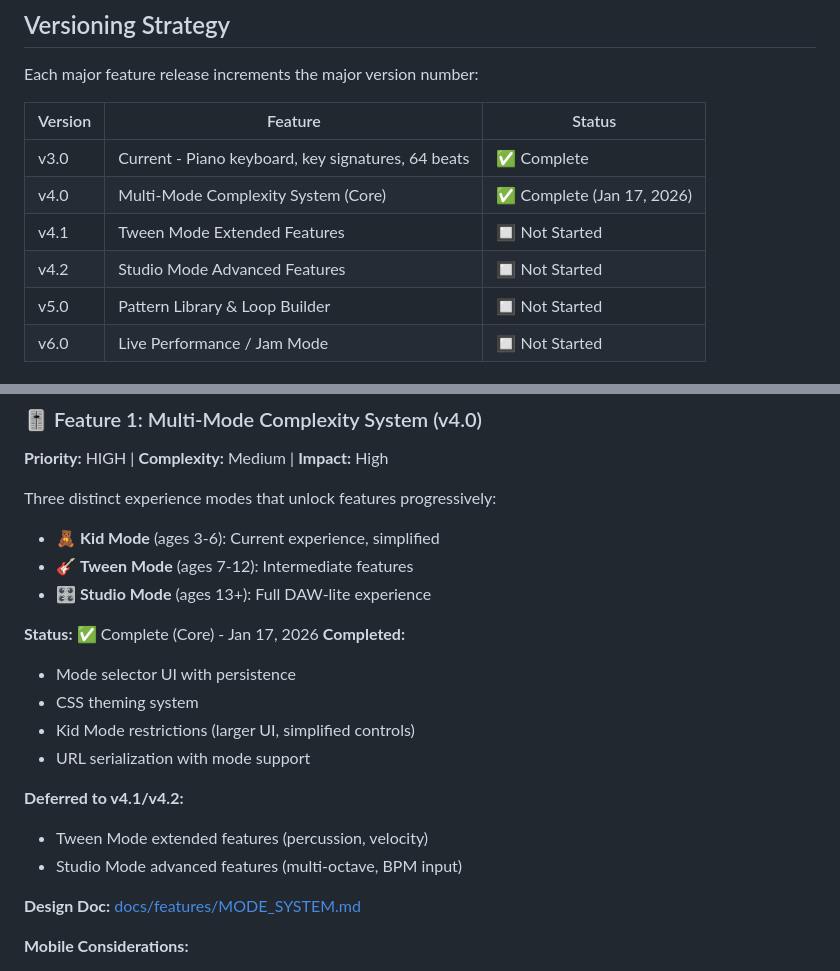
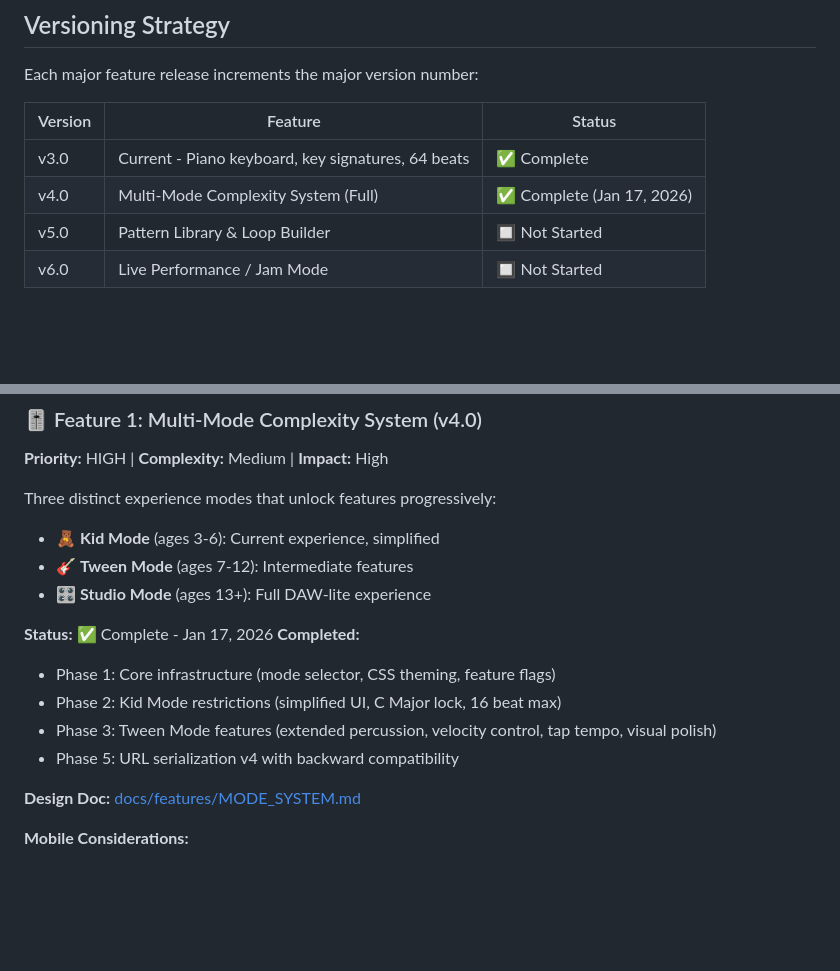
Before and after one commit to Gaveno/coding-for-kids, a Markdown page: music-box-composer/docs/ROADMAP.md, 2 parts joined by grey strips. Rendered like a GitHub page; blank space fills up the shorter version.

Commit message:
docs: update MODE_SYSTEM.md and ROADMAP.md for v4.0 completion
- Mark Phase 3 tasks 3.2 and 3.3 as complete
- Update ROADMAP.md: v4.0 fully complete (no v4.1/v4.2 splits)
- All Tween Mode features implemented (percussion, velocity, tap tempo)
- Phase 4 (Studio Mode) remains future work for v5+

```diff
--- a/music-box-composer/docs/ROADMAP.md
+++ b/music-box-composer/docs/ROADMAP.md
@@ -30,9 +30,7 @@ Each major feature release increments the major version number:
 | Version | Feature | Status |
 |---------|---------|--------|
 | v3.0 | Current - Piano keyboard, key signatures, 64 beats | ✅ Complete |
-| v4.0 | Multi-Mode Complexity System (Core) | ✅ Complete (Jan 17, 2026) |
-| v4.1 | Tween Mode Extended Features | 🔲 Not Started |
-| v4.2 | Studio Mode Advanced Features | 🔲 Not Started |
+| v4.0 | Multi-Mode Complexity System (Full) | ✅ Complete (Jan 17, 2026) |
 | v5.0 | Pattern Library & Loop Builder | 🔲 Not Started |
 | v6.0 | Live Performance / Jam Mode | 🔲 Not Started |
 
@@ -73,16 +71,12 @@ Three distinct experience modes that unlock features progressively:
 - 🎸 **Tween Mode** (ages 7-12): Intermediate features
 - 🎛️ **Studio Mode** (ages 13+): Full DAW-lite experience
 
-**Status:** ✅ Complete (Core) - Jan 17, 2026
+**Status:** ✅ Complete - Jan 17, 2026
 **Completed:**
-- Mode selector UI with persistence
-- CSS theming system
-- Kid Mode restrictions (larger UI, simplified controls)
-- URL serialization with mode support
-
-**Deferred to v4.1/v4.2:**
-- Tween Mode extended features (percussion, velocity)
-- Studio Mode advanced features (multi-octave, BPM input)
+- Phase 1: Core infrastructure (mode selector, CSS theming, feature flags)
+- Phase 2: Kid Mode restrictions (simplified UI, C Major lock, 16 beat max)
+- Phase 3: Tween Mode features (extended percussion, velocity control, tap tempo, visual polish)
+- Phase 5: URL serialization v4 with backward compatibility
 
 **Design Doc:** [docs/features/MODE_SYSTEM.md](features/MODE_SYSTEM.md)
 
```
